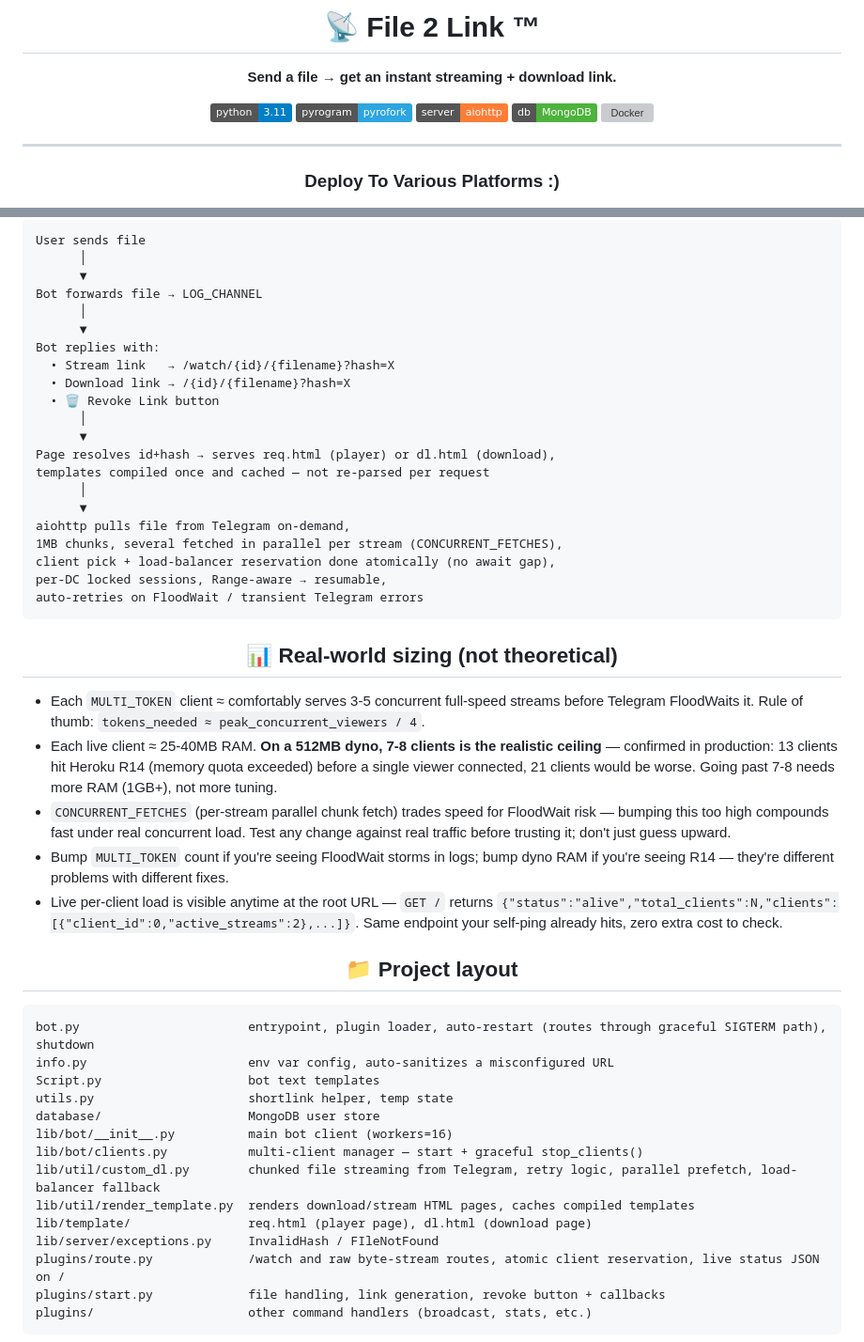
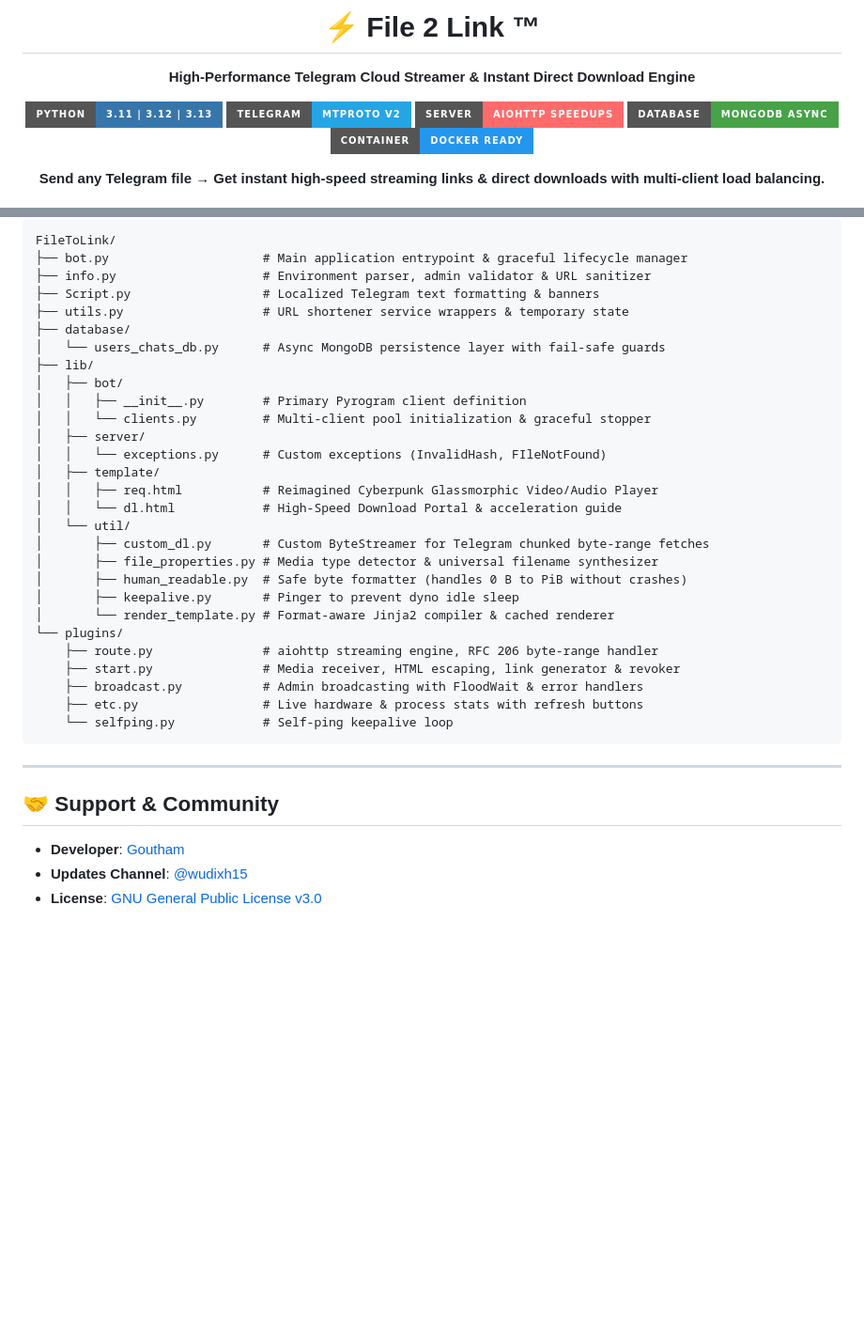
Before and after one commit to GouthamSER/FileToLink, a Markdown page: README.md, 2 parts joined by grey strips. Shown at 94% size. Rendered like a GitHub page; badges without logos; blank space fills up the shorter version; grey boxes are pictures that could not be loaded.

````diff
--- a/README.md
+++ b/README.md
@@ -4,17 +4,15 @@
 
-# 📡 File 2 Link ™
+# ⚡ File 2 Link ™
 
-**Send a file → get an instant streaming + download link.**
+**High-Performance Telegram Cloud Streamer & Instant Direct Download Engine**
 
-![Python](https://img.shields.io/badge/python-3.11-blue)
-![Pyrogram](https://img.shields.io/badge/pyrogram-pyrofork-2CA5E0)
-![aiohttp](https://img.shields.io/badge/server-aiohttp-orange)
-![MongoDB](https://img.shields.io/badge/db-MongoDB-4DB33D)
-![Docker](https://img.shields.io/badge/deploy-Docker%2FKoyeb-0db7ed)
+[![Python Version](https://img.shields.io/badge/Python-3.11%20%7C%203.12%20%7C%203.13-3776AB?style=for-the-badge&logo=python&logoColor=white)](https://www.python.org)
+[![Telegram Engine](https://img.shields.io/badge/Telegram-MTProto%20v2-26A5E4?style=for-the-badge&logo=telegram&logoColor=white)](https://t.me/wudixh15)
+[![Async Server](https://img.shields.io/badge/Server-aiohttp%20Speedups-FF6B6B?style=for-the-badge&logo=aiohttp&logoColor=white)](https://aiohttp.readthedocs.io)
+[![Database](https://img.shields.io/badge/Database-MongoDB%20Async-47A248?style=for-the-badge&logo=mongodb&logoColor=white)](https://www.mongodb.com)
+[![Docker](https://img.shields.io/badge/Container-Docker%20Ready-2496ED?style=for-the-badge&logo=docker&logoColor=white)](https://www.docker.com)
 
-</div>
-<hr>
-<div align="center">
-<h3>Deploy To Various Platforms :)</h3>
-<br>
+<p align="center">
+  <b>Send any Telegram file → Get instant high-speed streaming links & direct downloads with multi-client load balancing.</b>
+</p>
 
@@ -110,52 +167,40 @@ docker run -p 8080:8080 --env-file .env file2link
 
 ```
-User sends file
-      │
-      ▼
-Bot forwards file → LOG_CHANNEL
-      │
-      ▼
-Bot replies with:
-  • Stream link   → /watch/{id}/{filename}?hash=X
-  • Download link → /{id}/{filename}?hash=X
-  • 🗑 Revoke Link button
-      │
-      ▼
-Page resolves id+hash → serves req.html (player) or dl.html (download),
-templates compiled once and cached — not re-parsed per request
-      │
-      ▼
-aiohttp pulls file from Telegram on-demand,
-1MB chunks, several fetched in parallel per stream (CONCURRENT_FETCHES),
-client pick + load-balancer reservation done atomically (no await gap),
-per-DC locked sessions, Range-aware → resumable,
-auto-retries on FloodWait / transient Telegram errors
+FileToLink/
+├── bot.py                     # Main application entrypoint & graceful lifecycle manager
+├── info.py                    # Environment parser, admin validator & URL sanitizer
+├── Script.py                  # Localized Telegram text formatting & banners
+├── utils.py                   # URL shortener service wrappers & temporary state
+├── database/
+│   └── users_chats_db.py      # Async MongoDB persistence layer with fail-safe guards
+├── lib/
+│   ├── bot/
+│   │   ├── __init__.py        # Primary Pyrogram client definition
+│   │   └── clients.py         # Multi-client pool initialization & graceful stopper
+│   ├── server/
+│   │   └── exceptions.py      # Custom exceptions (InvalidHash, FIleNotFound)
+│   ├── template/
+│   │   ├── req.html           # Reimagined Cyberpunk Glassmorphic Video/Audio Player
+│   │   └── dl.html            # High-Speed Download Portal & acceleration guide
+│   └── util/
+│       ├── custom_dl.py       # Custom ByteStreamer for Telegram chunked byte-range fetches
+│       ├── file_properties.py # Media type detector & universal filename synthesizer
+│       ├── human_readable.py  # Safe byte formatter (handles 0 B to PiB without crashes)
+│       ├── keepalive.py       # Pinger to prevent dyno idle sleep
+│       └── render_template.py # Format-aware Jinja2 compiler & cached renderer
+└── plugins/
+    ├── route.py               # aiohttp streaming engine, RFC 206 byte-range handler
+    ├── start.py               # Media receiver, HTML escaping, link generator & revoker
+    ├── broadcast.py           # Admin broadcasting with FloodWait & error handlers
+    ├── etc.py                 # Live hardware & process stats with refresh buttons
+    └── selfping.py            # Self-ping keepalive loop
 ```
 
-<h2 align="center">📊 Real-world sizing (not theoretical)</h2>
+---
 
-- Each `MULTI_TOKEN` client ≈ comfortably serves 3-5 concurrent full-speed streams before Telegram FloodWaits it. Rule of thumb: `tokens_needed ≈ peak_concurrent_viewers / 4`.
-- Each live client ≈ 25-40MB RAM. **On a 512MB dyno, 7-8 clients is the realistic ceiling** — confirmed in production: 13 clients hit Heroku R14 (memory quota exceeded) before a single viewer connected, 21 clients would be worse. Going past 7-8 needs more RAM (1GB+), not more tuning.
-- `CONCURRENT_FETCHES` (per-stream parallel chunk fetch) trades speed for FloodWait risk — bumping this too high compounds fast under real concurrent load. Test any change against real traffic before trusting it; don't just guess upward.
-- Bump `MULTI_TOKEN` count if you're seeing FloodWait storms in logs; bump dyno RAM if you're seeing R14 — they're different problems with different fixes.
-- Live per-client load is visible anytime at the root URL — `GET /` returns `{"status":"alive","total_clients":N,"clients":[{"client_id":0,"active_streams":2},...]}`. Same endpoint your self-ping already hits, zero extra cost to check.
+## 🤝 Support & Community
 
-<h2 align="center">📁 Project layout</h2>
+- **Developer**: [Goutham](https://github.com/GouthamSER)
+- **Updates Channel**: [@wudixh15](https://t.me/wudixh15)
+- **License**: [GNU General Public License v3.0](LICENSE)
 
-```
-bot.py                       entrypoint, plugin loader, auto-restart (routes through graceful SIGTERM path), shutdown
-info.py                      env var config, auto-sanitizes a misconfigured URL
-Script.py                    bot text templates
-utils.py                     shortlink helper, temp state
-database/                    MongoDB user store
-lib/bot/__init__.py          main bot client (workers=16)
-lib/bot/clients.py           multi-client manager — start + graceful stop_clients()
-lib/util/custom_dl.py        chunked file streaming from Telegram, retry logic, parallel prefetch, load-balancer fallback
-lib/util/render_template.py  renders download/stream HTML pages, caches compiled templates
-lib/template/                req.html (player page), dl.html (download page)
-lib/server/exceptions.py     InvalidHash / FIleNotFound
-plugins/route.py             /watch and raw byte-stream routes, atomic client reservation, live status JSON on /
-plugins/start.py             file handling, link generation, revoke button + callbacks
-plugins/                     other command handlers (broadcast, stats, etc.)
-```
-
````
Also changed, not shown: other parts of README.md (+127 -97 lines).
